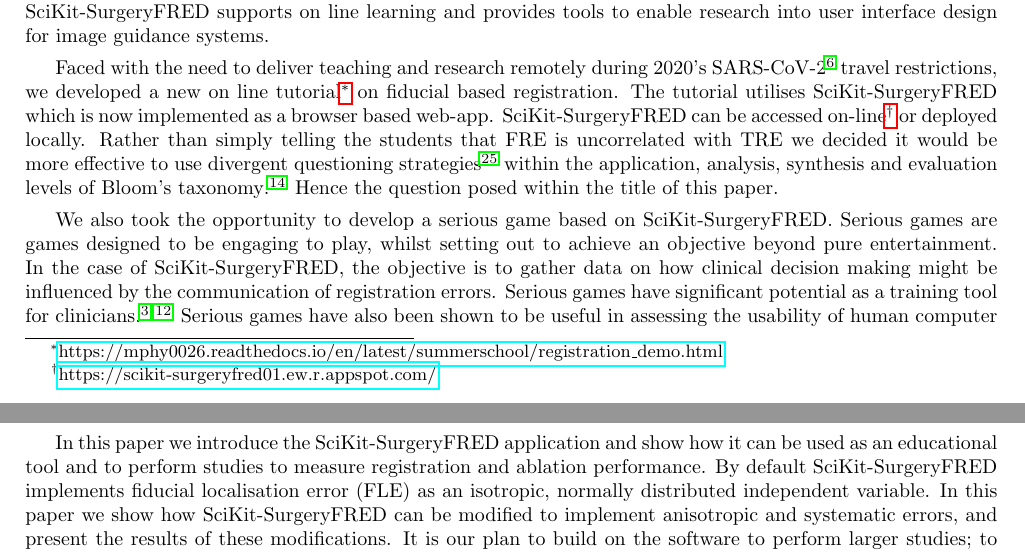
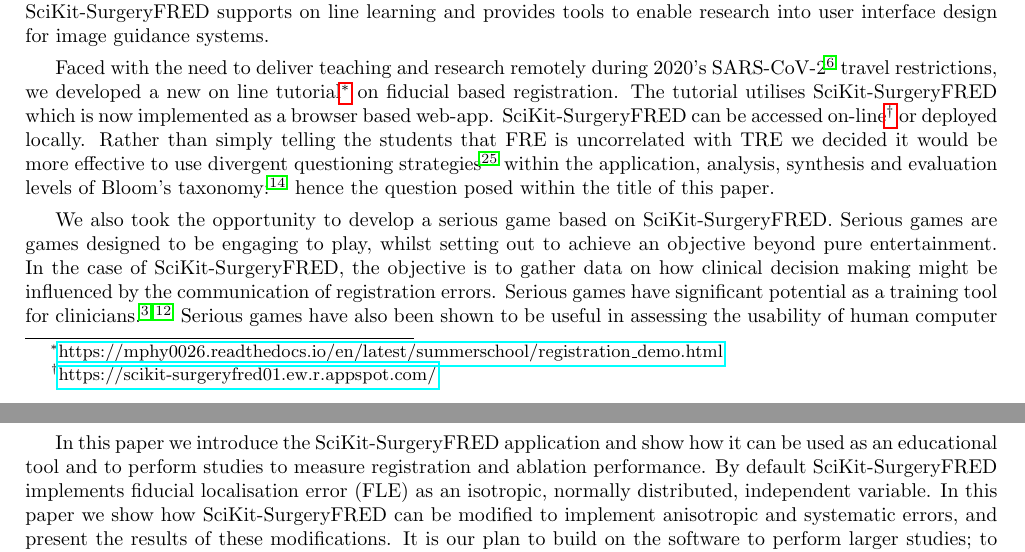
Before and after one commit to SciKit-Surgery/scikit-surgeryfred-paper, a LaTeX paper (surgeryfred-paper.tex, which reads introduction.tex): two parts of pages 1 and 2 of 12, joined at a grey line, cut so that both start at the same text. Compiled offline with pdfLaTeX.

Commit message:
Issue #5 typos in introduction

```diff
--- a/introduction.tex
+++ b/introduction.tex
@@ -15,7 +15,7 @@ on fiducial based registration. The tutorial utilises \fred which is now impleme
 \fred can be accessed on-line\footnote{\href{https://scikit-surgeryfred01.ew.r.appspot.com/}{https://scikit-surgeryfred01.ew.r.appspot.com/}} or deployed locally.
 Rather than simply telling the students that \gls{FRE} is uncorrelated with \gls{TRE}
 we decided it would be more effective to use divergent questioning strategies\cite{Tofade155} within the application, analysis, synthesis and
-evaluation levels of Bloom's taxonomy \cite{blooms_tax}. Hence the question posed within the title of this paper.
+evaluation levels of Bloom's taxonomy \cite{blooms_tax}: hence the question posed within the title of this paper.
 
 We also took the opportunity to develop a serious game based on \fredns.
 Serious games are games designed to be engaging to play, whilst setting out to achieve an objective
@@ -29,7 +29,7 @@ relevance to computer aided surgery. The results of the our game indicate that t
 In this paper we introduce the \fred application and show how it can
 be used as an educational tool and to perform studies to measure registration and
 ablation performance. By default \fred
-implements \gls{FLE} as an isotropic, normally distributed independent variable.
+implements \gls{FLE} as an isotropic, normally distributed, independent variable.
 In this paper we show how \fred can be modified to implement anisotropic and
 systematic errors, and present the results of these modifications.
 It is our plan to build on
```
